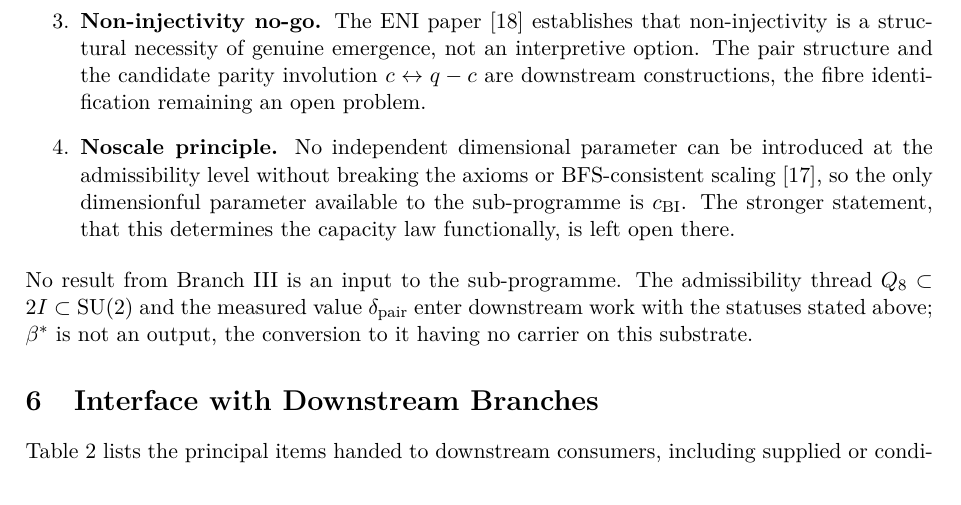
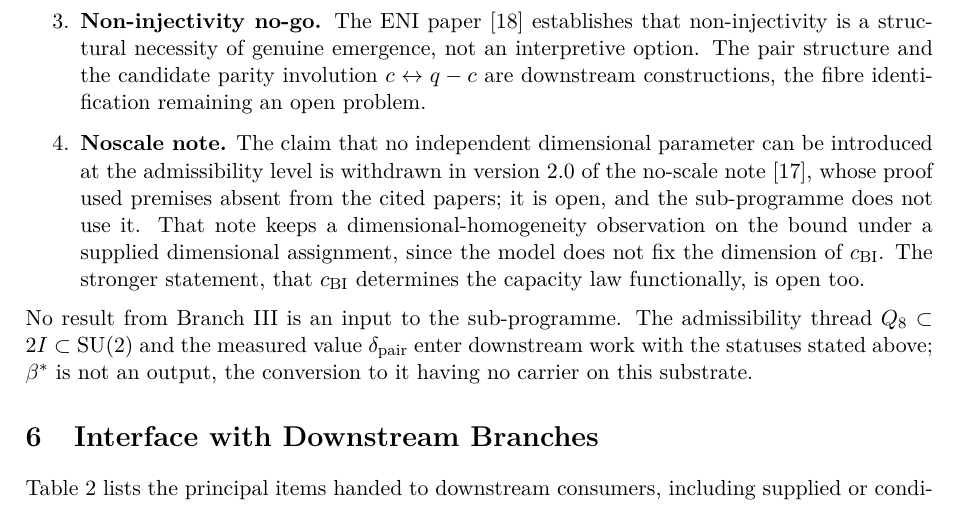
Before and after one commit to Cosmochrony/spectral-admissibility-note, a LaTeX paper (tex/SpectralAdmissibilityNote.tex): part of page 10 of 17, cut so that both start at the same text. Compiled offline with pdfLaTeX.

Commit message:
SAN 2.1: no-scale Level 1 recorded as withdrawn and unused
The sentence 'the only dimensionful parameter available is c_chi' consumed
no-scale's withdrawn Level 1; it now records the claim as open and unused.

```diff
--- a/tex/SpectralAdmissibilityNote.tex
+++ b/tex/SpectralAdmissibilityNote.tex
@@ -650,12 +650,13 @@ $\chi$ itself.
       The pair structure and the candidate parity involution $c \leftrightarrow q - c$ are
       downstream constructions, the fibre identification remaining an open problem.
 
-      \item \textbf{Noscale principle.}
-      No independent dimensional parameter can be introduced at the admissibility level without
-      breaking the axioms or BFS-consistent scaling~\cite{Beau2026j}, so the only dimensionful
-      parameter available to the sub-programme is $\cchi$.
-      The stronger statement, that this determines the capacity law functionally, is left open
-      there.
+      \item \textbf{Noscale note.}
+      The claim that no independent dimensional parameter can be introduced at the admissibility
+      level is withdrawn in version~2.0 of the no-scale note~\cite{Beau2026j}, whose proof used premises
+      absent from the cited papers; it is open, and the sub-programme does not use it.
+      That note keeps a dimensional-homogeneity observation on the bound under a supplied dimensional
+      assignment, since the model does not fix the dimension of $\cchi$.
+      The stronger statement, that $\cchi$ determines the capacity law functionally, is open too.
     \end{enumerate}
 
     \noindent No result from Branch~III is an input to the sub-programme.
```
Also changed, not shown: 2 other files.
